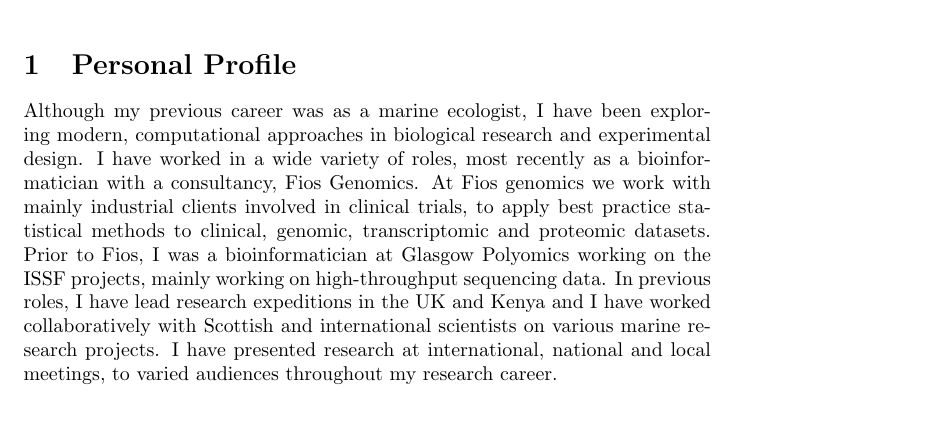
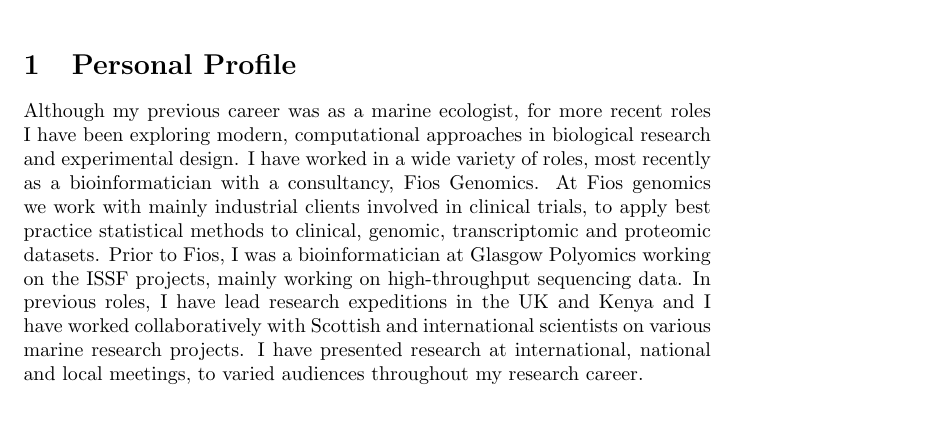
Before and after one commit to oldSlackey/cv_augley, a LaTeX document (for_work_handout.tex): part of page 1 of 3, cut so that both start at the same text. Compiled offline with pdfLaTeX; a LaTeX package or settings file that is missing is left out.

Commit message:
minor edits

```diff
--- a/for_work_handout.tex
+++ b/for_work_handout.tex
@@ -60,10 +60,11 @@
 
 \section{Personal Profile}
 
-Although my previous career was as a marine ecologist, I have been exploring
-modern, computational approaches in biological research and experimental design.
-I have worked in a wide variety of roles, most recently as a bioinformatician
-with a consultancy, Fios Genomics. At Fios genomics we work with mainly
+Although my previous career was as a marine ecologist, for more recent roles
+I have been exploring modern, computational approaches in biological research
+and experimental design. I have worked in a wide variety of roles, most recently
+as a bioinformatician with a consultancy, Fios Genomics.
+At Fios genomics we work with mainly
 industrial clients involved in clinical trials, to apply best practice
 statistical methods to clinical, genomic, transcriptomic and proteomic datasets.
 Prior to Fios, I was a bioinformatician at Glasgow Polyomics working on the ISSF
```
